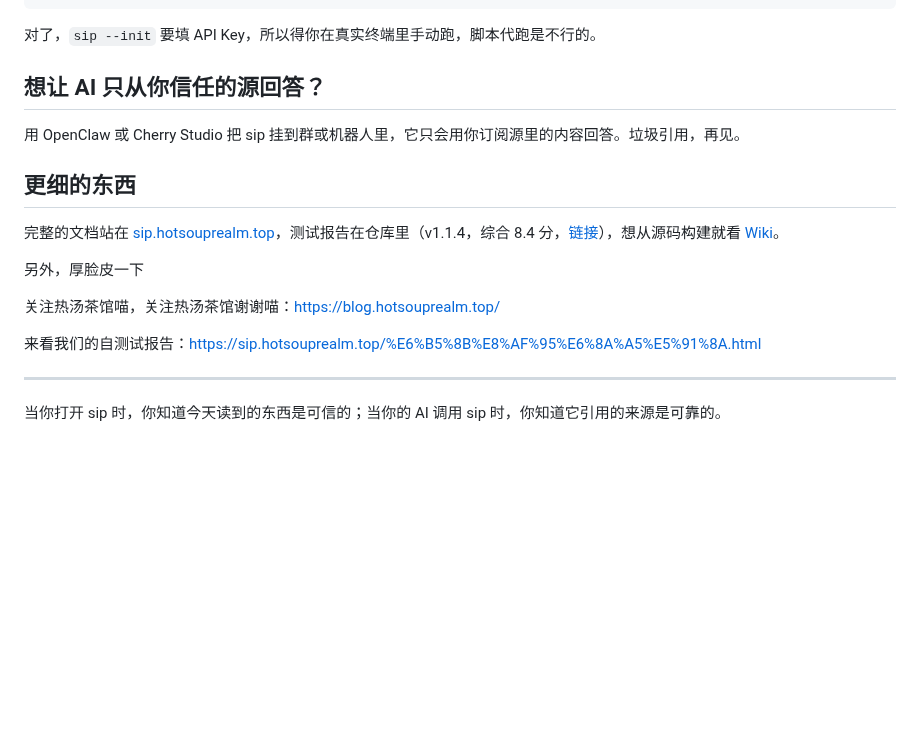
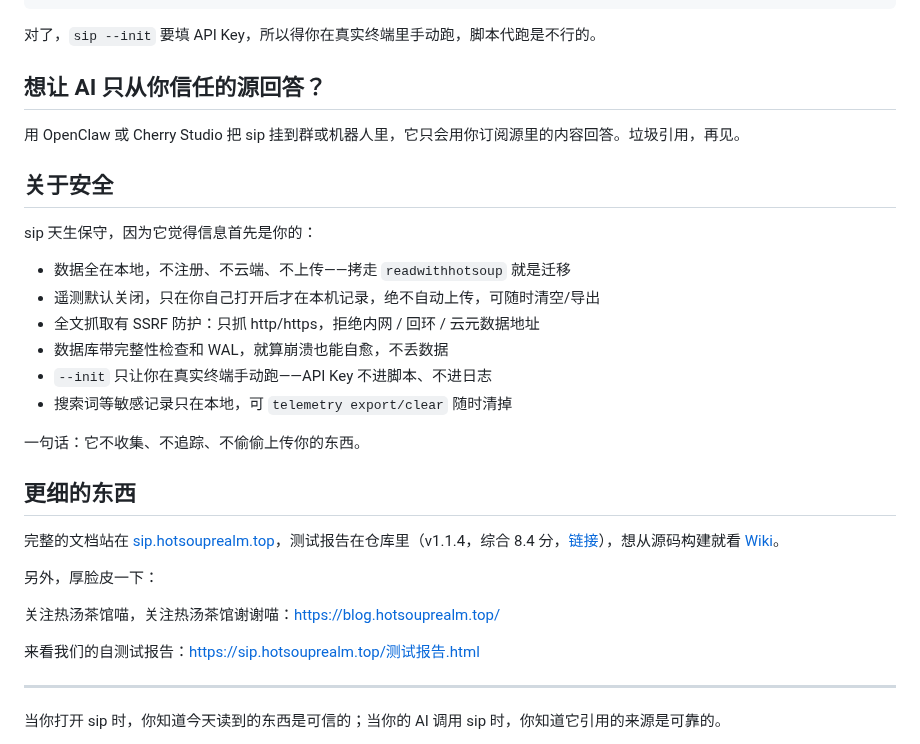
Before and after one commit to hahahotsoup/sip, a Markdown page: README.md, the part around one of its changes. Rendered like a GitHub page; blank space fills up the shorter version.

```diff
--- a/README.md
+++ b/README.md
@@ -85,15 +98,28 @@ AI 可以帮你理解信息，但它不替你决定信息的价值，一切你
 
 用 OpenClaw 或 Cherry Studio 把 sip 挂到群或机器人里，它只会用你订阅源里的内容回答。垃圾引用，再见。
 
+## 关于安全
+
+sip 天生保守，因为它觉得信息首先是你的：
+
+- 数据全在本地，不注册、不云端、不上传——拷走 `readwithhotsoup` 就是迁移
+- 遥测默认关闭，只在你自己打开后才在本机记录，绝不自动上传，可随时清空/导出
+- 全文抓取有 SSRF 防护：只抓 http/https，拒绝内网 / 回环 / 云元数据地址
+- 数据库带完整性检查和 WAL，就算崩溃也能自愈，不丢数据
+- `--init` 只让你在真实终端手动跑——API Key 不进脚本、不进日志
+- 搜索词等敏感记录只在本地，可 `telemetry export/clear` 随时清掉
+
+一句话：它不收集、不追踪、不偷偷上传你的东西。
+
 ## 更细的东西
 
 完整的文档站在 [sip.hotsouprealm.top](https://sip.hotsouprealm.top/)，测试报告在仓库里（v1.1.4，综合 8.4 分，[链接](./sip-完整测试报告-2026-08-12-最终版.md)），想从源码构建就看 [Wiki](https://sip.hotsouprealm.top/上手/快速开始.html)。
 
-另外，厚脸皮一下
+另外，厚脸皮一下：
 
 关注热汤茶馆喵，关注热汤茶馆谢谢喵：[https://blog.hotsouprealm.top/](https://blog.hotsouprealm.top/atom.xml)
 
-来看我们的自测试报告：[https://sip.hotsouprealm.top/%E6%B5%8B%E8%AF%95%E6%8A%A5%E5%91%8A.html](https://sip.hotsouprealm.top/%E6%B5%8B%E8%AF%95%E6%8A%A5%E5%91%8A.html)
+来看我们的自测试报告：[https://sip.hotsouprealm.top/测试报告.html](https://sip.hotsouprealm.top/%E6%B5%8B%E8%AF%95%E6%8A%A5%E5%91%8A.html)
 
 ---
 
```
Also changed, not shown: other parts of README.md (+27 -14 lines), README.en.md (+12 -0 lines).
